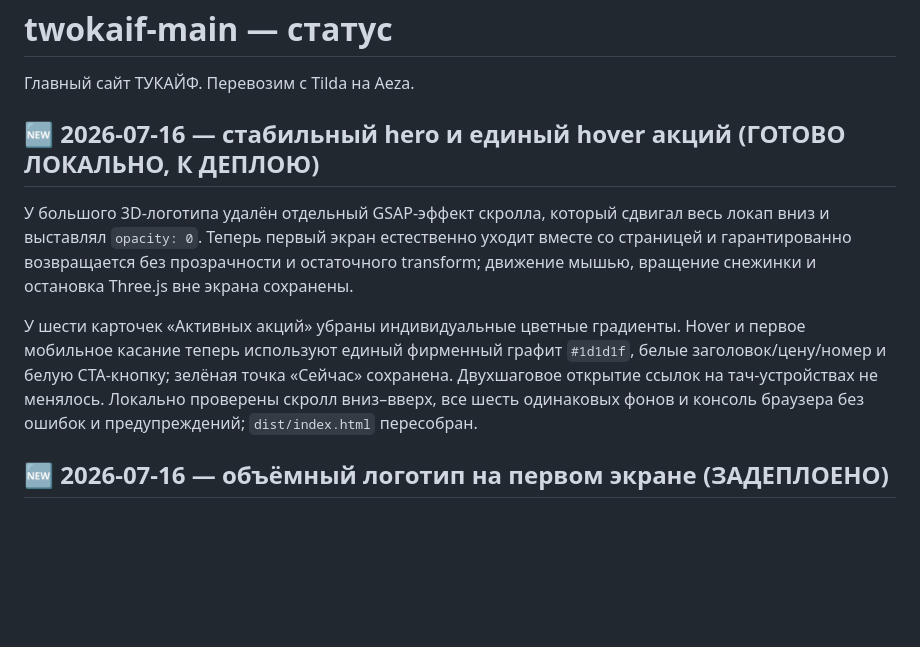
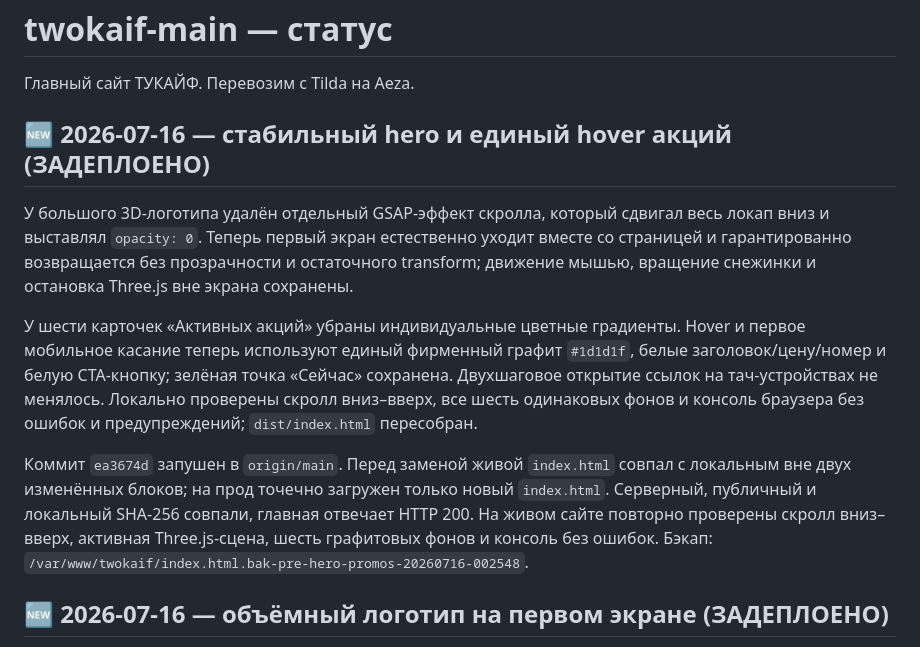
Before and after one commit to TWOKAIF/twokaif-main, a Markdown page: STATUS.md, the part around the change. GitHub-like rendering; blank space fills up the shorter version.

Commit message:
docs: record hero and promo hover deployment

```diff
--- a/STATUS.md
+++ b/STATUS.md
@@ -2,10 +2,12 @@
 
 Главный сайт ТУКАЙФ. Перевозим с Tilda на Aeza.
 
-## 🆕 2026-07-16 — стабильный hero и единый hover акций (ГОТОВО ЛОКАЛЬНО, К ДЕПЛОЮ)
+## 🆕 2026-07-16 — стабильный hero и единый hover акций (ЗАДЕПЛОЕНО)
 У большого 3D-логотипа удалён отдельный GSAP-эффект скролла, который сдвигал весь локап вниз и выставлял `opacity: 0`. Теперь первый экран естественно уходит вместе со страницей и гарантированно возвращается без прозрачности и остаточного transform; движение мышью, вращение снежинки и остановка Three.js вне экрана сохранены.
 
 У шести карточек «Активных акций» убраны индивидуальные цветные градиенты. Hover и первое мобильное касание теперь используют единый фирменный графит `#1d1d1f`, белые заголовок/цену/номер и белую CTA-кнопку; зелёная точка «Сейчас» сохранена. Двухшаговое открытие ссылок на тач-устройствах не менялось. Локально проверены скролл вниз–вверх, все шесть одинаковых фонов и консоль браузера без ошибок и предупреждений; `dist/index.html` пересобран.
+
+Коммит `ea3674d` запушен в `origin/main`. Перед заменой живой `index.html` совпал с локальным вне двух изменённых блоков; на прод точечно загружен только новый `index.html`. Серверный, публичный и локальный SHA-256 совпали, главная отвечает HTTP 200. На живом сайте повторно проверены скролл вниз–вверх, активная Three.js-сцена, шесть графитовых фонов и консоль без ошибок. Бэкап: `/var/www/twokaif/index.html.bak-pre-hero-promos-20260716-002548`.
 
 ## 🆕 2026-07-16 — объёмный логотип на первом экране (ЗАДЕПЛОЕНО)
 Главный локап «ТУКАЙФ» пересобран в настоящую Three.js-сцену: точные контуры Inter Tight 700 экструдируются в объём, лицевая поверхность остаётся чистой матовой, графитовые бока и двухступенчатая фаска проявляются при движении света. Логотип реагирует на мышь мягким наклоном и небольшим параллаксом отдельных букв; «Т» и «У» объединены в одну движущуюся пару с оптическим зазором, перекладина «А» слита с основным силуэтом без отдельного 3D-стыка.
```
